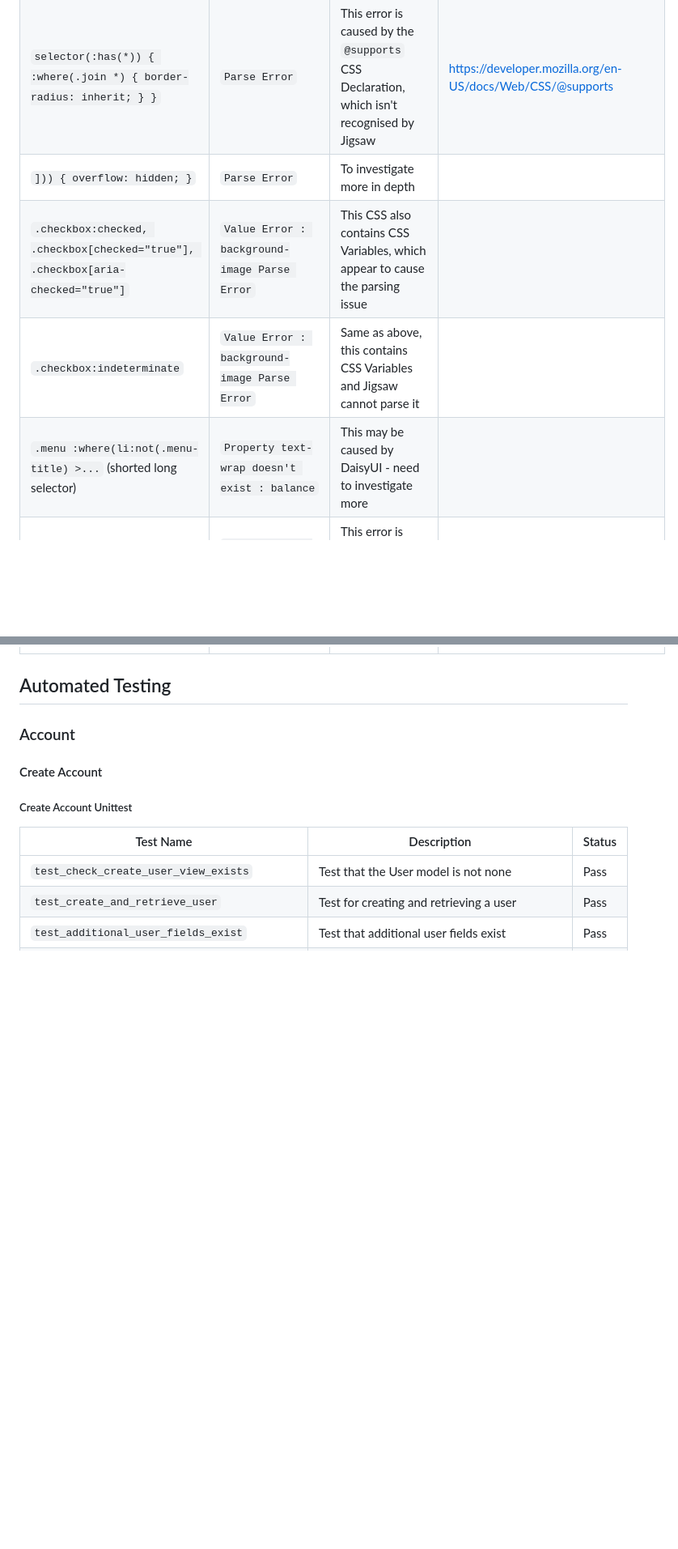
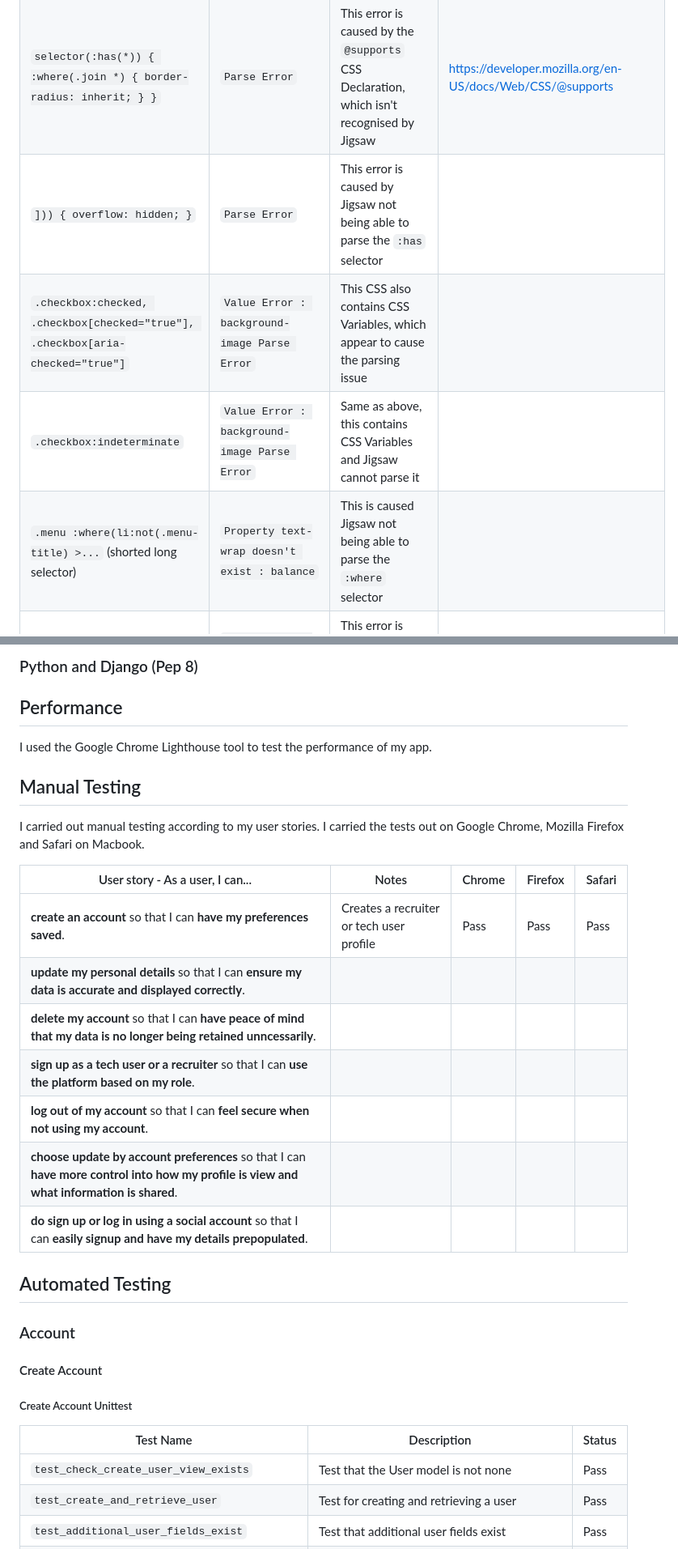
Before and after one commit to KTC96/StackPortfolio, a Markdown page: TESTING.md, 2 parts joined by grey strips. Shown at 81% size. GitHub-like rendering; blank space fills up the shorter version.

```diff
--- a/TESTING.md
+++ b/TESTING.md
@@ -57,9 +57,9 @@ I use the [W3C CSS Validation Service](https://jigsaw.w3.org/css-validator/) to
 | `::backdrop`                                                                   | `Parse Error`                                         | This error is also about the CSS Variables that Jigsaw cannot support                     |                                                                                                          |
 | `.alert`                                                                       | `Parse Error )`                                       | In this case, it is also a CSS referenced as a hsl value                                  |                                                                                                          |
 | `selector(:has(*)) { :where(.join *) { border-radius: inherit; } }`            | `Parse Error`                                         | This error is caused by the `@supports` CSS Declaration, which isn't recognised by Jigsaw | <https://developer.mozilla.org/en-US/docs/Web/CSS/@supports>                                             |
-| `])) { overflow: hidden; }`                                                    | `Parse Error`                                         | To investigate more in depth                                                              |                                                                                                          |
+| `])) { overflow: hidden; }`                                                    | `Parse Error`                                         | This error is caused by Jigsaw not being able to parse the `:has` selector                |                                                                                                          |
 | `.checkbox:checked, .checkbox[checked="true"], .checkbox[aria-checked="true"]` | `Value Error : background-image Parse Error`          | This CSS also contains CSS Variables, which appear to cause the parsing issue             |                                                                                                          |
 | `.checkbox:indeterminate`                                                      | `Value Error : background-image Parse Error`          | Same as above, this contains CSS Variables and Jigsaw cannot parse it                     |                                                                                                          |
-| `.menu :where(li:not(.menu-title) >...` (shorted long selector)                | `Property text-wrap doesn't exist : balance`          | This may be caused by DaisyUI - need to investigate more                                  |                                                                                                          |
+| `.menu :where(li:not(.menu-title) >...` (shorted long selector)                | `Property text-wrap doesn't exist : balance`          | This is caused Jigsaw not being able to parse the `:where` selector                       |                                                                                                          |
 | `.radio:checked, .radio[aria-checked="true"]`                                  | `Parse Error ) inset, 0 0 0 4px hsl(var(--b1)) inset` | This error is caused by Jigsaw's inability to parse CSS variables                         |                                                                                                          |
 | `:root .prose`                                                                 | `Parse Error )`                                       | This is also where CSS variables are being declared and can't be parsed by Jigsaw         |                                                                                                          |
@@ -67,3 +88,22 @@ I use the [W3C CSS Validation Service](https://jigsaw.w3.org/css-validator/) to
+### Python and Django (Pep 8)
+
+## Performance
+
+I used the Google Chrome Lighthouse tool to test the performance of my app.
+
+## Manual Testing
+
+I carried out manual testing according to my user stories. I carried the tests out on Google Chrome, Mozilla Firefox and Safari on Macbook.
+
+| User story - As a user, I can...                                                                                                         | Notes                                    | Chrome | Firefox | Safari |
+| ---------------------------------------------------------------------------------------------------------------------------------------- | ---------------------------------------- | ------ | ------- | ------ |
+| **create an account** so that I can **have my preferences saved**.                                                                       | Creates a recruiter or tech user profile | Pass   | Pass    | Pass   |
+| **update my personal details** so that I can **ensure my data is accurate and displayed correctly**.                                     |
+| **delete my account** so that I can **have peace of mind that my data is no longer being retained unncessarily**.                        |
+| **sign up as a tech user or a recruiter** so that I can **use the platform based on my role**.                                           |
+| **log out of my account** so that I can **feel secure when not using my account**.                                                       |
+| **choose update by account preferences** so that I can **have more control into how my profile is view and what information is shared**. |
+| **do sign up or log in using a social account** so that I can **easily signup and have my details prepopulated**.                        |
 
 ## Automated Testing
 
```
Also changed, not shown: other parts of TESTING.md (+24 -3 lines), documentation/validation-images/js/jshint-formvalidationjs.png (added), documentation/validation-images/js/jshint-scriptjs.png (added), documentation/validation-images/js/jshint-searchtechselectorjs.png (added), documentation/validation-images/js/jshint-stepperjs.png (added), documentation/validation-images/js/jshint-techselectorjs.png (added).
